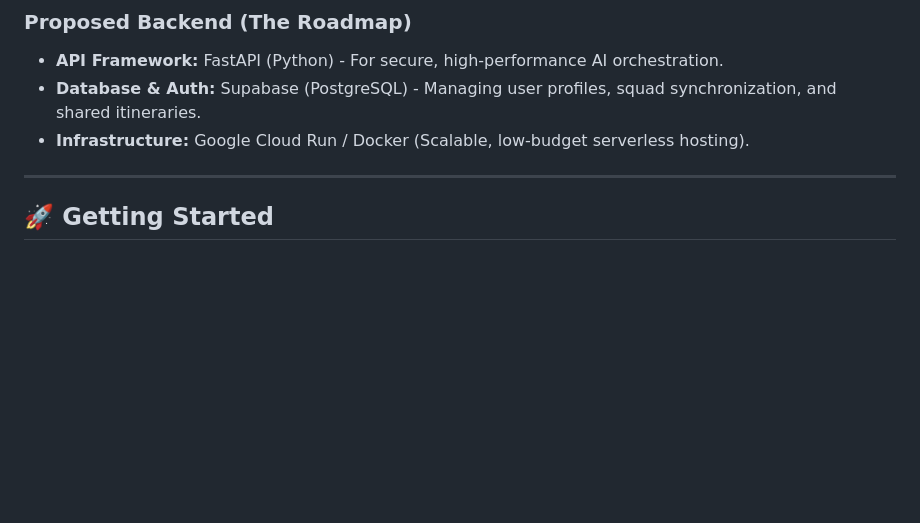
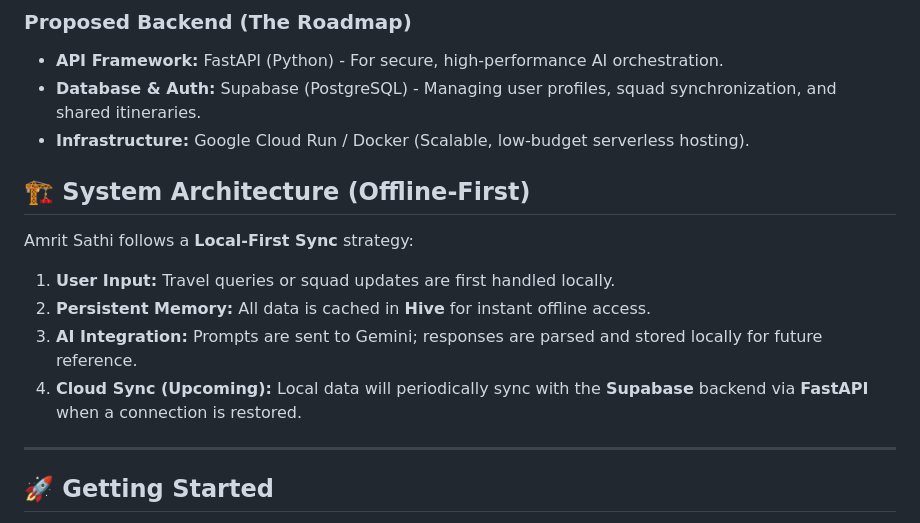
Before and after one commit to divyant06/Amrit-Sathi, a Markdown page: README.md, the part around the change. Drawn GitHub-style; blank space fills up the shorter version.

Commit message:
Update README with system architecture details
Added a section on system architecture and local-first sync strategy.

```diff
--- a/README.md
+++ b/README.md
@@ -54,6 +54,13 @@ Built natively with **Flutter** and powered dynamically by **Google Gemini**, Am
 * **API Framework:** FastAPI (Python) - For secure, high-performance AI orchestration.
 * **Database & Auth:** Supabase (PostgreSQL) - Managing user profiles, squad synchronization, and shared itineraries.
 * **Infrastructure:** Google Cloud Run / Docker (Scalable, low-budget serverless hosting).
+## 🏗️ System Architecture (Offline-First)
+
+Amrit Sathi follows a **Local-First Sync** strategy:
+1. **User Input:** Travel queries or squad updates are first handled locally.
+2. **Persistent Memory:** All data is cached in **Hive** for instant offline access.
+3. **AI Integration:** Prompts are sent to Gemini; responses are parsed and stored locally for future reference.
+4. **Cloud Sync (Upcoming):** Local data will periodically sync with the **Supabase** backend via **FastAPI** when a connection is restored.
 ---
 
 ## 🚀 Getting Started
```
